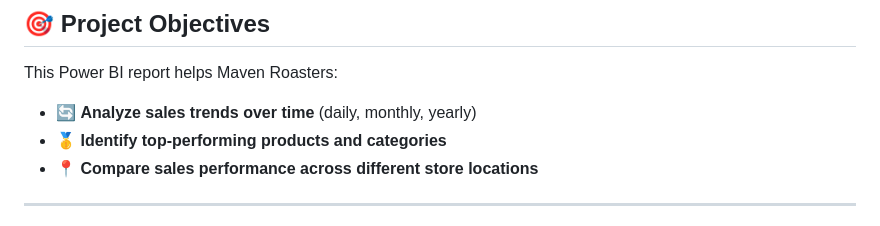
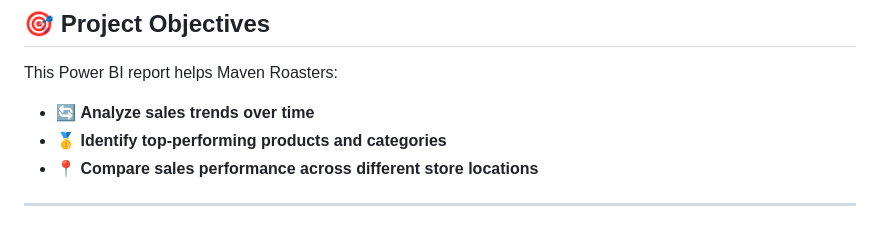
Before and after one commit to ArtiRathod9/Power-BI, a Markdown page: README.md, the part around the change. Drawn GitHub-style.

```diff
--- a/README.md
+++ b/README.md
@@ -26,7 +26,7 @@ The dataset includes detailed sales transactions and comprises the following key
 
 This Power BI report helps Maven Roasters:
 
-- 🔄 **Analyze sales trends over time** (daily, monthly, yearly)
+- 🔄 **Analyze sales trends over time**
 - 🥇 **Identify top-performing products and categories**
 - 📍 **Compare sales performance across different store locations**
 
```
